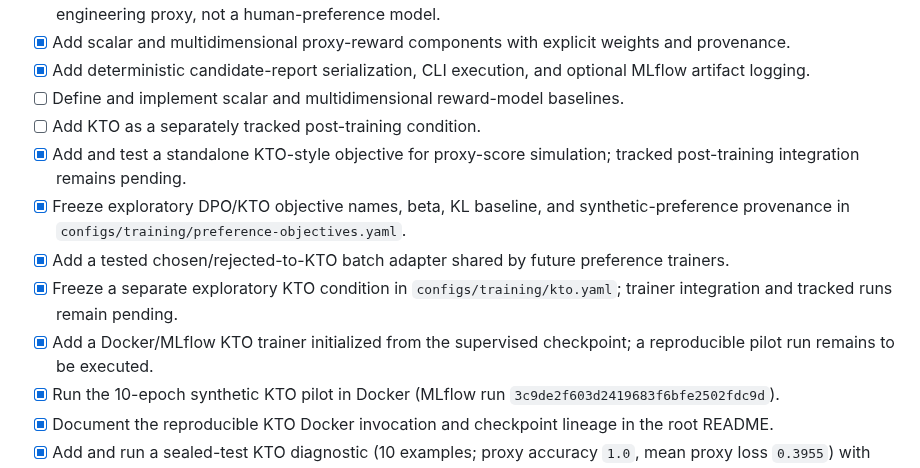
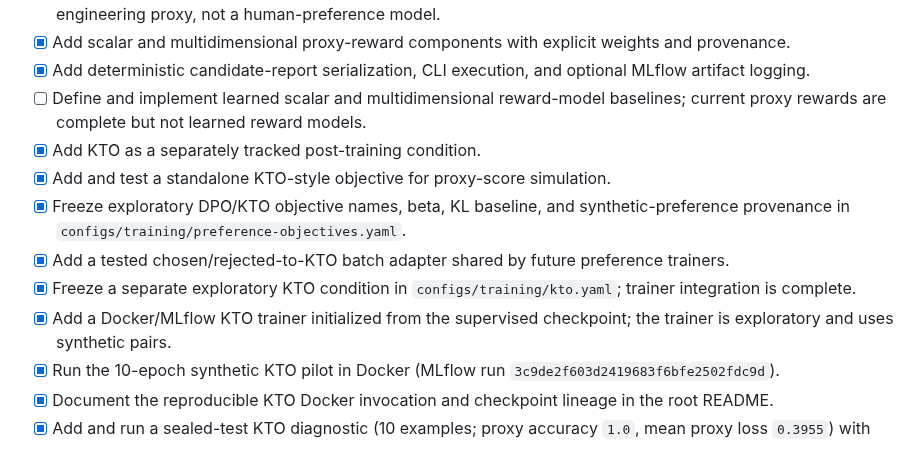
Before and after one commit to moseskim1027/singalign, a Markdown page: docs/research-plan.md, the part around the change. Rendered like a GitHub page.

```diff
--- a/docs/research-plan.md
+++ b/docs/research-plan.md
@@ -147,18 +147,18 @@ reproducible report where applicable.
   weights and provenance.
 - [x] Add deterministic candidate-report serialization, CLI execution, and
   optional MLflow artifact logging.
-- [ ] Define and implement scalar and multidimensional reward-model baselines.
-- [ ] Add KTO as a separately tracked post-training condition.
-- [x] Add and test a standalone KTO-style objective for proxy-score simulation;
-  tracked post-training integration remains pending.
+- [ ] Define and implement learned scalar and multidimensional reward-model
+  baselines; current proxy rewards are complete but not learned reward models.
+- [x] Add KTO as a separately tracked post-training condition.
+- [x] Add and test a standalone KTO-style objective for proxy-score simulation.
 - [x] Freeze exploratory DPO/KTO objective names, beta, KL baseline, and
   synthetic-preference provenance in `configs/training/preference-objectives.yaml`.
 - [x] Add a tested chosen/rejected-to-KTO batch adapter shared by future
   preference trainers.
 - [x] Freeze a separate exploratory KTO condition in `configs/training/kto.yaml`;
-  trainer integration and tracked runs remain pending.
+  trainer integration is complete.
 - [x] Add a Docker/MLflow KTO trainer initialized from the supervised checkpoint;
-  a reproducible pilot run remains to be executed.
+  the trainer is exploratory and uses synthetic pairs.
 - [x] Run the 10-epoch synthetic KTO pilot in Docker (MLflow run
   `3c9de2f603d2419683f6bfe2502fdc9d`).
 - [x] Document the reproducible KTO Docker invocation and checkpoint lineage
```
Also changed, not shown: README.md (+3 -0 lines).
